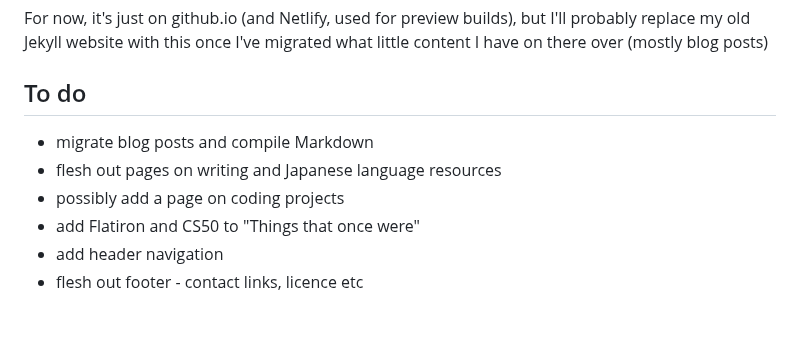
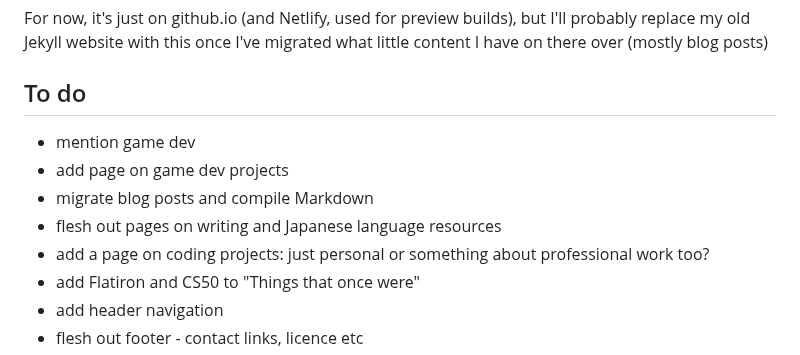
Before and after one commit to yndajas/simple-website, a Markdown page: README.md, the part around the change. Rendered like a GitHub page; blank space fills up the shorter version.

Commit message:
Update to do list

```diff
--- a/README.md
+++ b/README.md
@@ -34,9 +34,11 @@ content I have on there over (mostly blog posts)
 
 ## To do
 
+- mention game dev
+- add page on game dev projects
 - migrate blog posts and compile Markdown
 - flesh out pages on writing and Japanese language resources
-- possibly add a page on coding projects
+- add a page on coding projects: just personal or something about professional work too?
 - add Flatiron and CS50 to "Things that once were"
 - add header navigation
 - flesh out footer - contact links, licence etc
```
